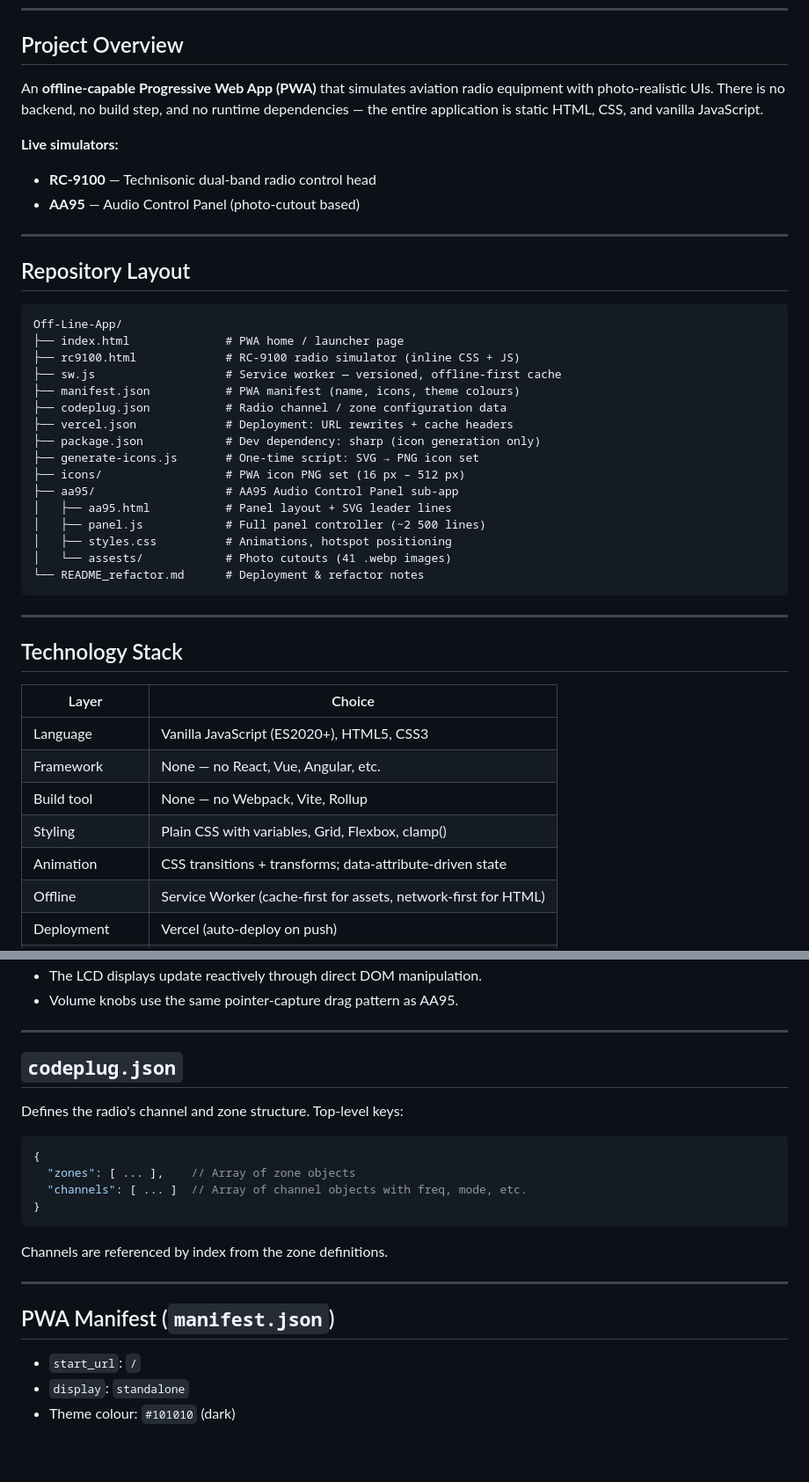
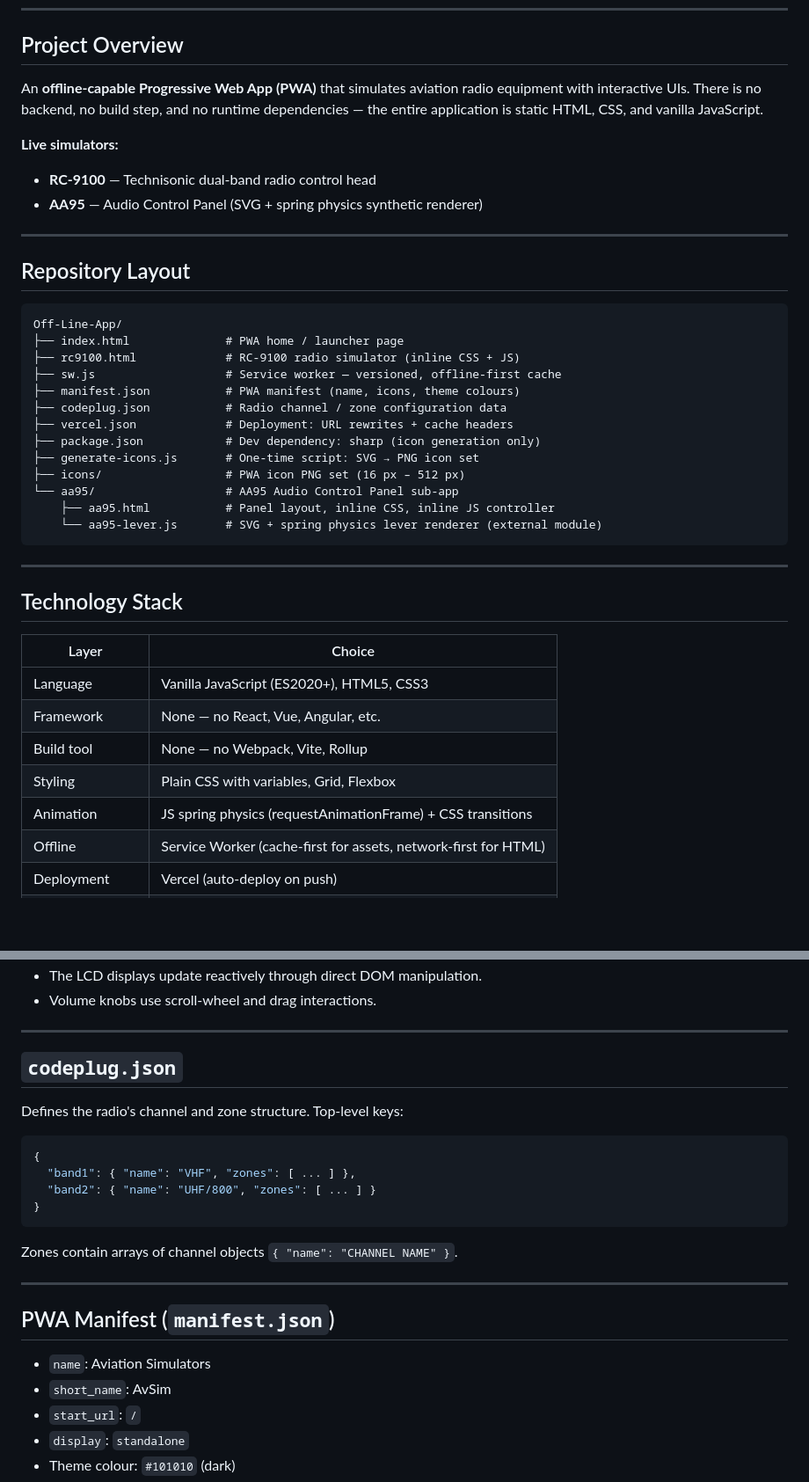
Before and after one commit to Shensley102/Off-Line-App, a Markdown page: CLAUDE.md, 2 parts joined by grey strips. Shown at 88% size. Drawn GitHub-style; blank space fills up the shorter version.

````diff
--- a/CLAUDE.md
+++ b/CLAUDE.md
@@ -8,13 +8,13 @@ conventions, and development workflows.
 ## Project Overview
 
 An **offline-capable Progressive Web App (PWA)** that simulates aviation radio
-equipment with photo-realistic UIs. There is no backend, no build step, and no
+equipment with interactive UIs. There is no backend, no build step, and no
 runtime dependencies — the entire application is static HTML, CSS, and vanilla
 JavaScript.
 
 **Live simulators:**
 - **RC-9100** — Technisonic dual-band radio control head
-- **AA95** — Audio Control Panel (photo-cutout based)
+- **AA95** — Audio Control Panel (SVG + spring physics synthetic renderer)
 
 ---
 
@@ -31,12 +31,9 @@ Off-Line-App/
 ├── package.json            # Dev dependency: sharp (icon generation only)
 ├── generate-icons.js       # One-time script: SVG → PNG icon set
 ├── icons/                  # PWA icon PNG set (16 px – 512 px)
-├── aa95/                   # AA95 Audio Control Panel sub-app
-│   ├── aa95.html           # Panel layout + SVG leader lines
-│   ├── panel.js            # Full panel controller (~2 500 lines)
-│   ├── styles.css          # Animations, hotspot positioning
-│   └── assests/            # Photo cutouts (41 .webp images)
-└── README_refactor.md      # Deployment & refactor notes
+└── aa95/                   # AA95 Audio Control Panel sub-app
+    ├── aa95.html           # Panel layout, inline CSS, inline JS controller
+    └── aa95-lever.js       # SVG + spring physics lever renderer (external module)
 ```
 
 ---
@@ -48,8 +45,8 @@ Off-Line-App/
 | Language | Vanilla JavaScript (ES2020+), HTML5, CSS3 |
 | Framework | None — no React, Vue, Angular, etc. |
 | Build tool | None — no Webpack, Vite, Rollup |
-| Styling | Plain CSS with variables, Grid, Flexbox, clamp() |
-| Animation | CSS transitions + transforms; data-attribute-driven state |
+| Styling | Plain CSS with variables, Grid, Flexbox |
+| Animation | JS spring physics (requestAnimationFrame) + CSS transitions |
 | Offline | Service Worker (cache-first for assets, network-first for HTML) |
 | Deployment | Vercel (auto-deploy on push) |
 | Dev dependency | `sharp` (icon PNG generation only, not shipped) |
@@ -139,5 +163,5 @@ hardware component.
 - The LCD displays update reactively through direct DOM manipulation.
-- Volume knobs use the same pointer-capture drag pattern as AA95.
+- Volume knobs use scroll-wheel and drag interactions.
 
 ---
 
@@ -147,17 +171,19 @@ Defines the radio's channel and zone structure. Top-level keys:
 
 ```json
 {
-  "zones": [ ... ],    // Array of zone objects
-  "channels": [ ... ]  // Array of channel objects with freq, mode, etc.
+  "band1": { "name": "VHF", "zones": [ ... ] },
+  "band2": { "name": "UHF/800", "zones": [ ... ] }
 }
 ```
 
-Channels are referenced by index from the zone definitions.
+Zones contain arrays of channel objects `{ "name": "CHANNEL NAME" }`.
 
 ---
 
 ## PWA Manifest (`manifest.json`)
 
+- `name`: Aviation Simulators
+- `short_name`: AvSim
 - `start_url`: `/`
 - `display`: `standalone`
 - Theme colour: `#101010` (dark)
````
Also changed, not shown: other parts of CLAUDE.md (+86 -61 lines).
